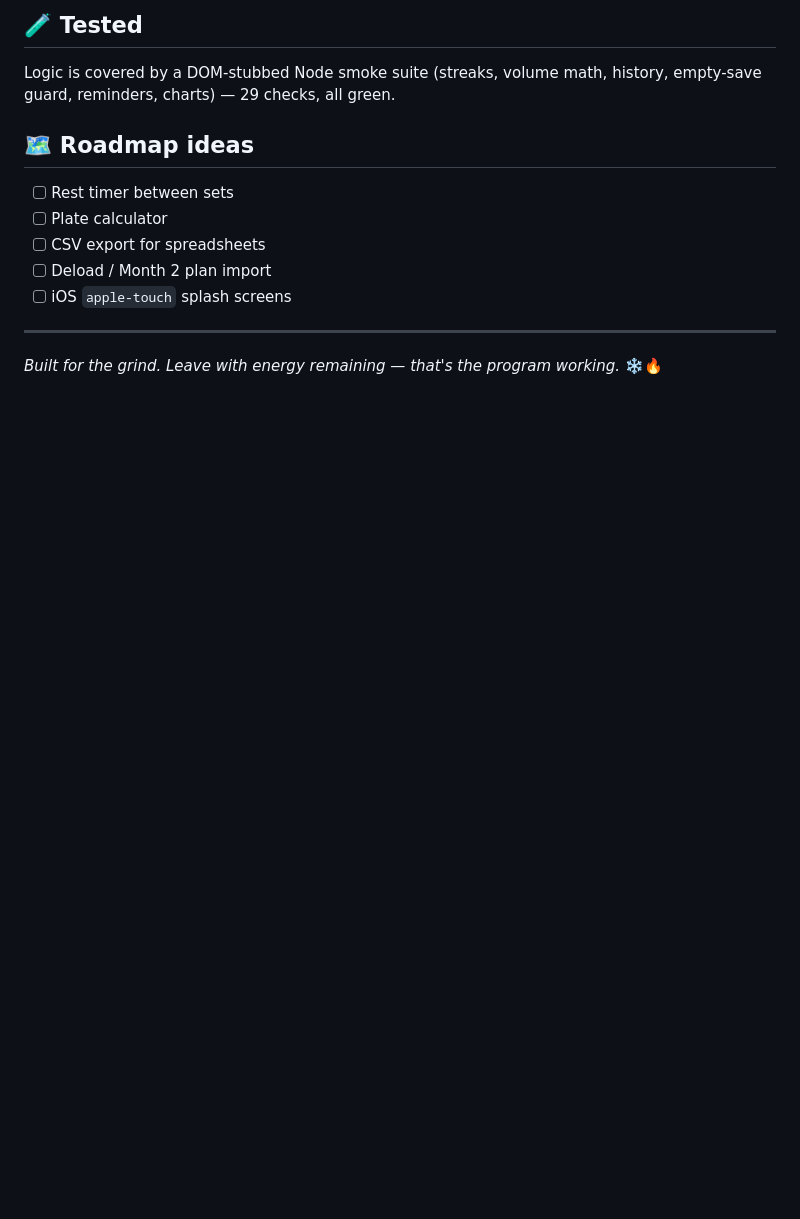
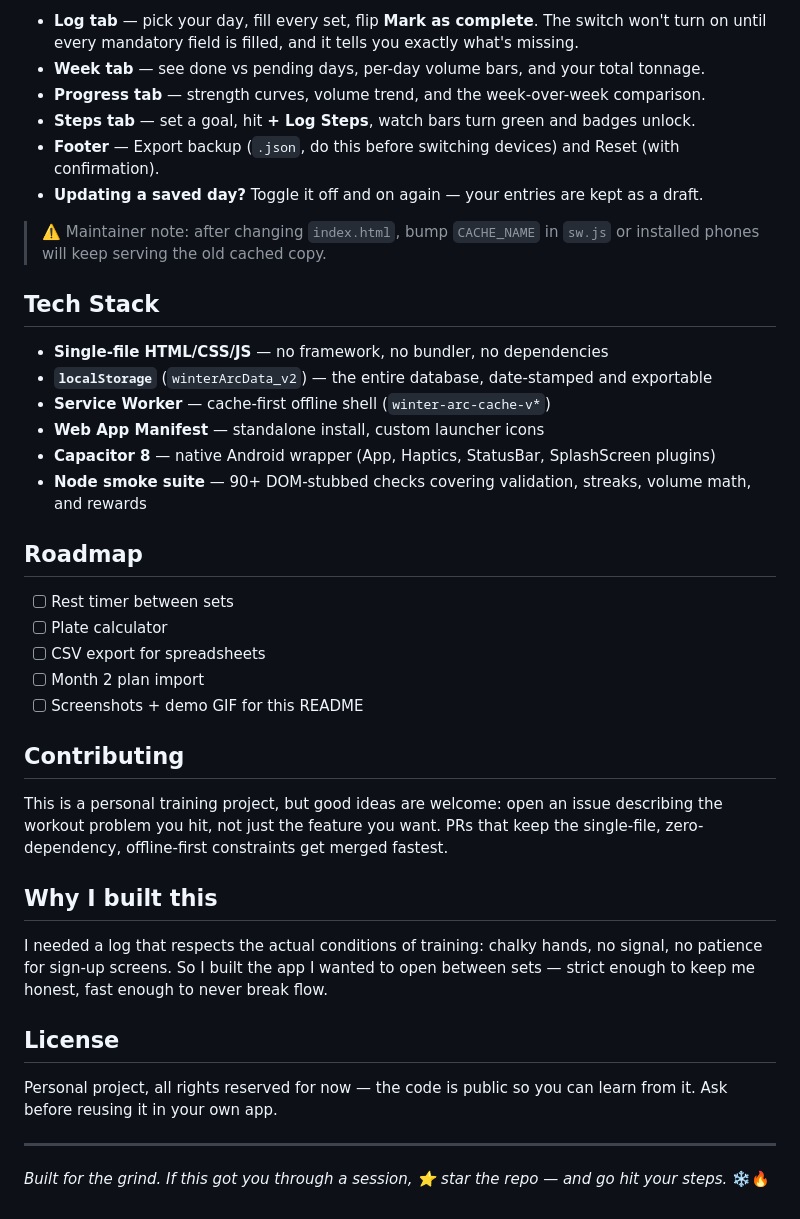
Before and after one commit to dheeraj-90040/winter-arc-tracker, a Markdown page: README.md, the part around one of its changes. Drawn GitHub-style; blank space fills up the shorter version.

```diff
--- a/README.md
+++ b/README.md
@@ -72,17 +66,43 @@ git push origin main
 
-## 🧪 Tested
+- **Log tab** — pick your day, fill every set, flip **Mark as complete**. The switch won't turn on until every mandatory field is filled, and it tells you exactly what's missing.
+- **Week tab** — see done vs pending days, per-day volume bars, and your total tonnage.
+- **Progress tab** — strength curves, volume trend, and the week-over-week comparison.
+- **Steps tab** — set a goal, hit **+ Log Steps**, watch bars turn green and badges unlock.
+- **Footer** — Export backup (`.json`, do this before switching devices) and Reset (with confirmation).
+- **Updating a saved day?** Toggle it off and on again — your entries are kept as a draft.
 
-Logic is covered by a DOM-stubbed Node smoke suite (streaks, volume math,
-history, empty-save guard, reminders, charts) — 29 checks, all green.
+> ⚠️ Maintainer note: after changing `index.html`, bump `CACHE_NAME` in `sw.js`
+> or installed phones will keep serving the old cached copy.
 
-## 🗺️ Roadmap ideas
+## Tech Stack
+
+- **Single-file HTML/CSS/JS** — no framework, no bundler, no dependencies
+- **`localStorage`** (`winterArcData_v2`) — the entire database, date-stamped and exportable
+- **Service Worker** — cache-first offline shell (`winter-arc-cache-v*`)
+- **Web App Manifest** — standalone install, custom launcher icons
+- **Capacitor 8** — native Android wrapper (App, Haptics, StatusBar, SplashScreen plugins)
+- **Node smoke suite** — 90+ DOM-stubbed checks covering validation, streaks, volume math, and rewards
+
+## Roadmap
 
 - [ ] Rest timer between sets
 - [ ] Plate calculator
 - [ ] CSV export for spreadsheets
-- [ ] Deload / Month 2 plan import
-- [ ] iOS `apple-touch` splash screens
+- [ ] Month 2 plan import
+- [ ] Screenshots + demo GIF for this README
+
+## Contributing
+
+This is a personal training project, but good ideas are welcome: open an issue describing the workout problem you hit, not just the feature you want. PRs that keep the single-file, zero-dependency, offline-first constraints get merged fastest.
+
+## Why I built this
+
+I needed a log that respects the actual conditions of training: chalky hands, no signal, no patience for sign-up screens. So I built the app I wanted to open between sets — strict enough to keep me honest, fast enough to never break flow.
+
+## License
+
+Personal project, all rights reserved for now — the code is public so you can learn from it. Ask before reusing it in your own app.
 
 ---
 
-*Built for the grind. Leave with energy remaining — that's the program working.* ❄️🔥
+*Built for the grind. If this got you through a session, ⭐ star the repo — and go hit your steps.* ❄️🔥
```
Also changed, not shown: other parts of README.md (+45 -51 lines).
